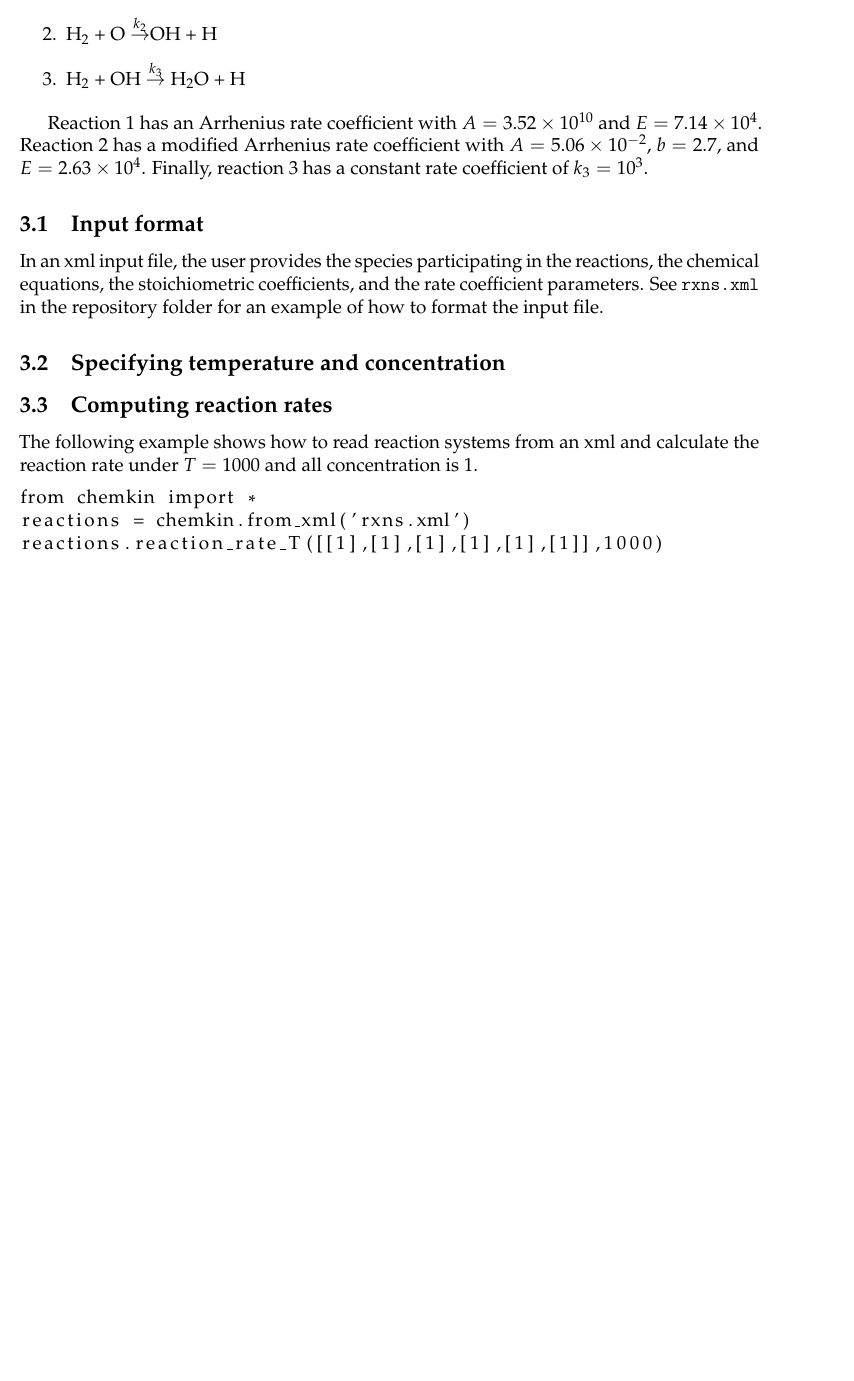
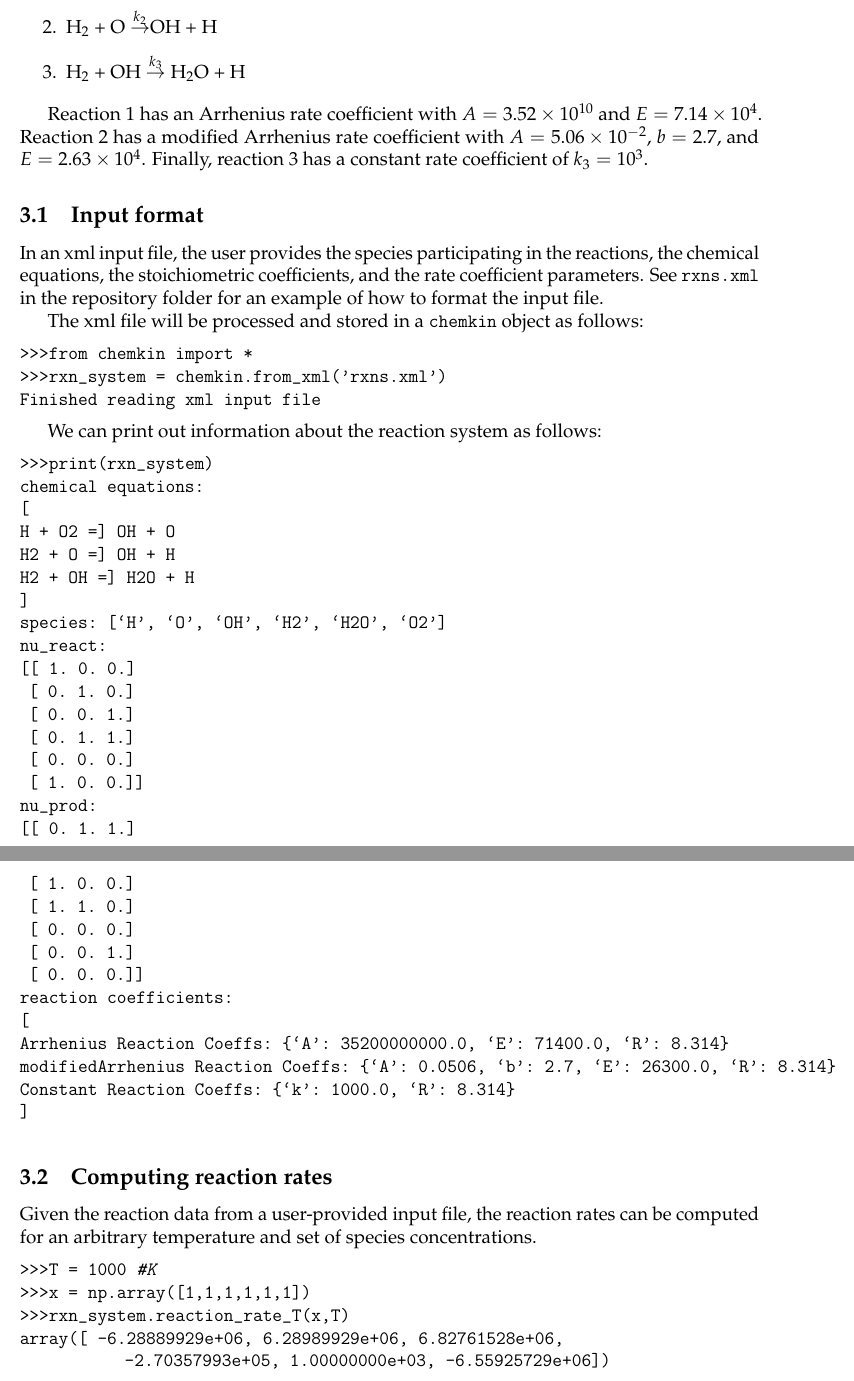
Before and after one commit to cs207group4/cs207-FinalProject, a LaTeX document (usermanual.tex): part of page 3 of 3 before the commit and two parts of pages 3 and 4 of 4 after it, the two joined at a grey line, cut so that both start at the same text, the shorter picture padded with empty space. Compiled offline with pdfLaTeX.

Commit message:
updated model document

```diff
--- a/usermanual.tex
+++ b/usermanual.tex
@@ -102,16 +102,54 @@ Reaction 1 has an Arrhenius rate coefficient with $A = 3.52\times 10^{10}$ and $
 \subsection{Input format}
 In an xml input file, the user provides the species participating in the reactions, the chemical equations, the stoichiometric coefficients, and the rate coefficient parameters. See {\tt rxns.xml} in the repository folder for an example of how to format the input file.
 
-\subsection{Specifying temperature and concentration}
+The xml file will be processed and stored in a {\tt chemkin} object as follows:
+\begin{lstlisting}[language = Python, basicstyle = \ttfamily, breaklines = True, columns = fullflexible]
+>>>from chemkin import *
+>>>rxn_system = chemkin.from_xml('rxns.xml')
+Finished reading xml input file
+\end{lstlisting}
+
+We can print out information about the reaction system as follows:
+\begin{lstlisting}[language = Python, basicstyle = \ttfamily,columns = fullflexible, showstringspaces = False]
+>>>print(rxn_system)
+chemical equations:
+[
+H + O2 =] OH + O
+H2 + O =] OH + H
+H2 + OH =] H2O + H
+]
+species: [`H', `O', `OH', `H2', `H2O', `O2']
+nu_react:
+[[ 1.  0.  0.]
+ [ 0.  1.  0.]
+ [ 0.  0.  1.]
+ [ 0.  1.  1.]
+ [ 0.  0.  0.]
+ [ 1.  0.  0.]]
+nu_prod:
+[[ 0.  1.  1.]
+ [ 1.  0.  0.]
+ [ 1.  1.  0.]
+ [ 0.  0.  0.]
+ [ 0.  0.  1.]
+ [ 0.  0.  0.]]
+reaction coefficients:
+[
+Arrhenius Reaction Coeffs: {`A': 35200000000.0, `E': 71400.0, `R': 8.314}
+modifiedArrhenius Reaction Coeffs: {`A': 0.0506, `b': 2.7, `E': 26300.0, `R': 8.314}
+Constant Reaction Coeffs: {`k': 1000.0, `R': 8.314}
+]
+\end{lstlisting}
 
 \subsection{Computing reaction rates}
+Given the reaction data from a user-provided input file, the reaction rates can be computed for an arbitrary temperature and set of species concentrations.
 
-The following example shows how to read reaction systems from an xml and calculate the reaction rate under $T = 1000$ and all concentration is $1$.
-
-\begin{lstlisting}
-from chemkin import *
-reactions = chemkin.from_xml('rxns.xml')
-reactions.reaction_rate_T([[1],[1],[1],[1],[1],[1]],1000)
+\begin{lstlisting}[language = Python, basicstyle = \ttfamily,columns = fullflexible, showstringspaces = False]
+>>>T = 1000 #K
+>>>x = np.array([1,1,1,1,1,1])
+>>>rxn_system.reaction_rate_T(x,T)
+array([ -6.28889929e+06,   6.28989929e+06,   6.82761528e+06,
+            -2.70357993e+05,   1.00000000e+03,  -6.55925729e+06])
 \end{lstlisting}
 
 
```
Also changed, not shown: usermanual.pdf, 2 other files.
